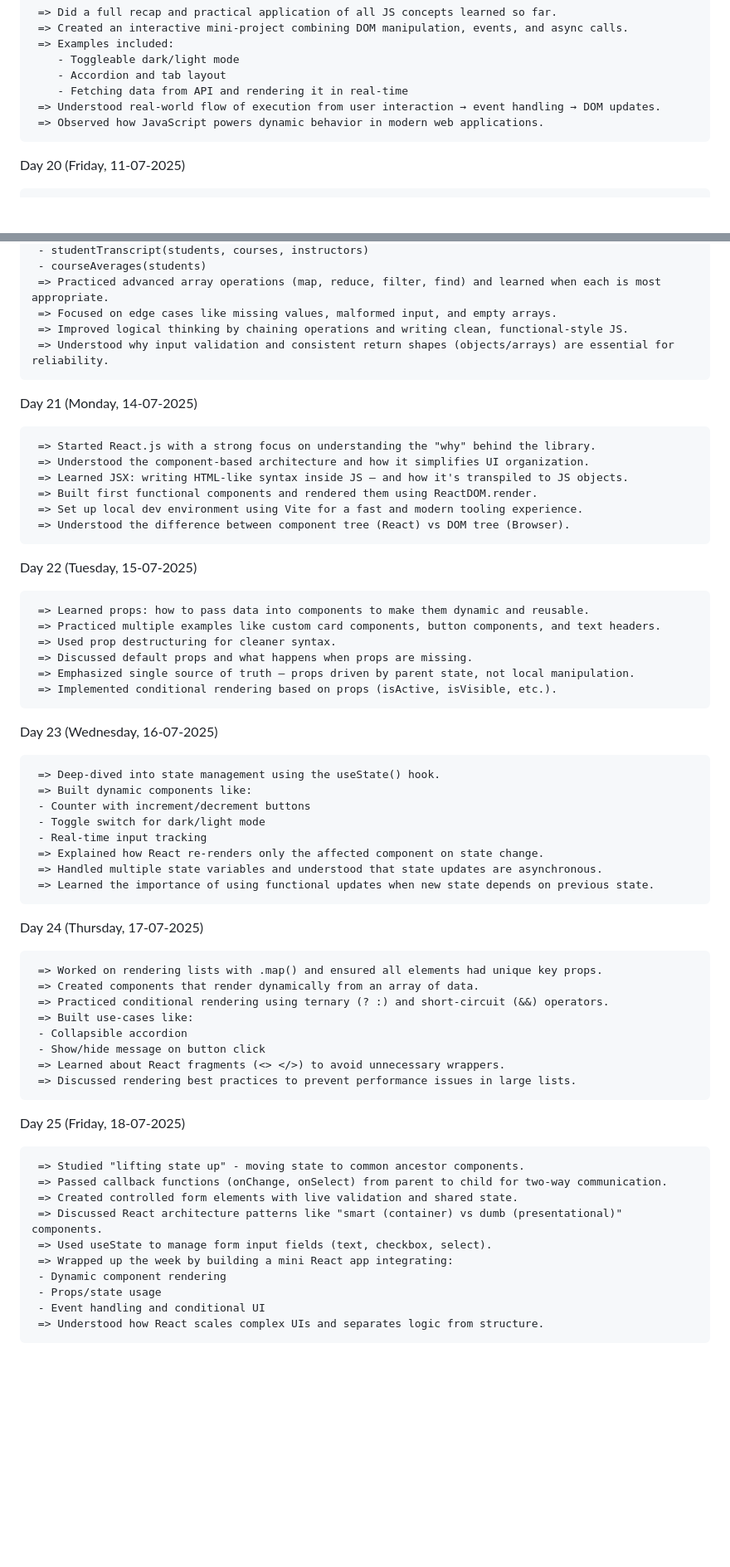
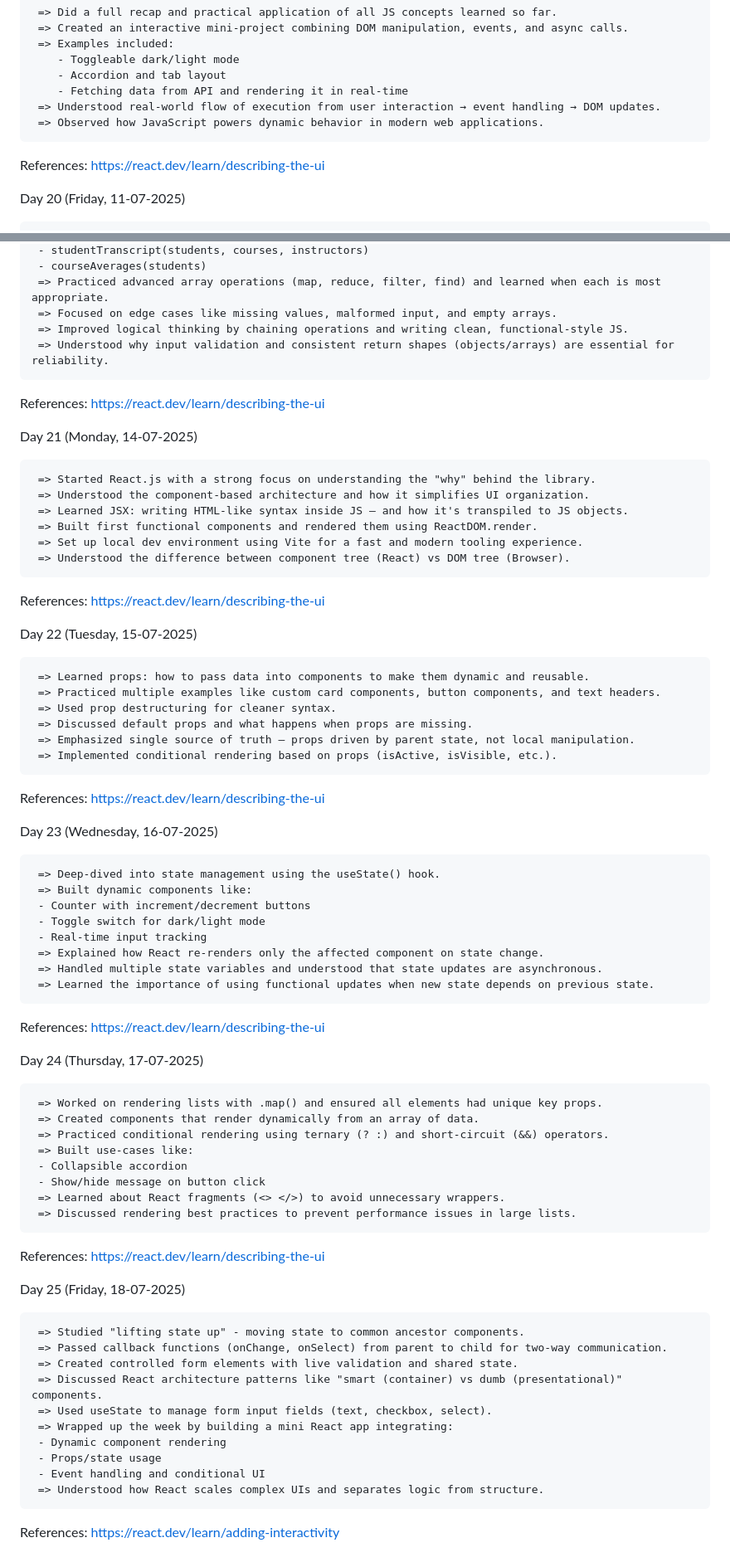
Before and after one commit to sp18-pankajkushwaha/mern-frontend, a Markdown page: README.md, 2 parts joined by grey strips. Shown at 83% size. GitHub-like rendering; blank space fills up the shorter version.

```diff
--- a/README.md
+++ b/README.md
@@ -223,6 +223,8 @@ Day 19 (Thursday, 10-07-2025)
      => Understood real-world flow of execution from user interaction → event handling → DOM updates.
      => Observed how JavaScript powers dynamic behavior in modern web applications.
 
+References: https://react.dev/learn/describing-the-ui
+
 Day 20 (Friday, 11-07-2025)
 
      => Completed jstask2 focused on writing modular, reusable JavaScript functions using core concepts (no external libraries).
@@ -237,6 +239,8 @@ Day 20 (Friday, 11-07-2025)
      => Improved logical thinking by chaining operations and writing clean, functional-style JS.
      => Understood why input validation and consistent return shapes (objects/arrays) are essential for reliability.
 
+References: https://react.dev/learn/describing-the-ui
+
 Day 21 (Monday, 14-07-2025)
 
      => Started React.js with a strong focus on understanding the "why" behind the library.
@@ -246,6 +250,8 @@ Day 21 (Monday, 14-07-2025)
      => Set up local dev environment using Vite for a fast and modern tooling experience.
      => Understood the difference between component tree (React) vs DOM tree (Browser).
 
+References: https://react.dev/learn/describing-the-ui
+
 Day 22 (Tuesday, 15-07-2025)
 
      => Learned props: how to pass data into components to make them dynamic and reusable.
@@ -254,6 +260,8 @@ Day 22 (Tuesday, 15-07-2025)
      => Discussed default props and what happens when props are missing.
      => Emphasized single source of truth — props driven by parent state, not local manipulation.
      => Implemented conditional rendering based on props (isActive, isVisible, etc.).
+
+References: https://react.dev/learn/describing-the-ui
 
 Day 23 (Wednesday, 16-07-2025)
 
@@ -266,6 +274,8 @@ Day 23 (Wednesday, 16-07-2025)
      => Handled multiple state variables and understood that state updates are asynchronous.
      => Learned the importance of using functional updates when new state depends on previous state.
 
+References: https://react.dev/learn/describing-the-ui
+
 Day 24 (Thursday, 17-07-2025)
 
      => Worked on rendering lists with .map() and ensured all elements had unique key props.
@@ -276,6 +286,8 @@ Day 24 (Thursday, 17-07-2025)
      - Show/hide message on button click
      => Learned about React fragments (<> </>) to avoid unnecessary wrappers.
      => Discussed rendering best practices to prevent performance issues in large lists.
+
+References: https://react.dev/learn/describing-the-ui
 
 Day 25 (Friday, 18-07-2025)
 
@@ -289,3 +301,5 @@ Day 25 (Friday, 18-07-2025)
      - Props/state usage
      - Event handling and conditional UI
      => Understood how React scales complex UIs and separates logic from structure.
+
+References: https://react.dev/learn/adding-interactivity
```
